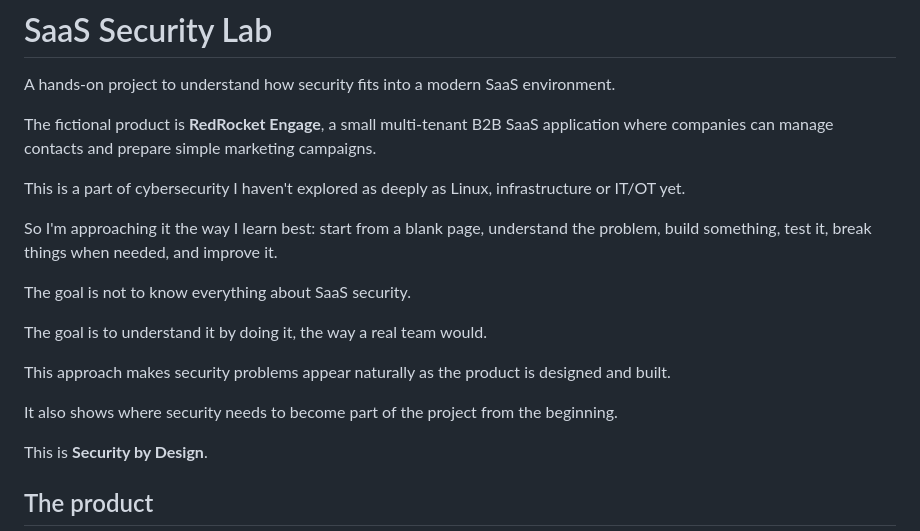
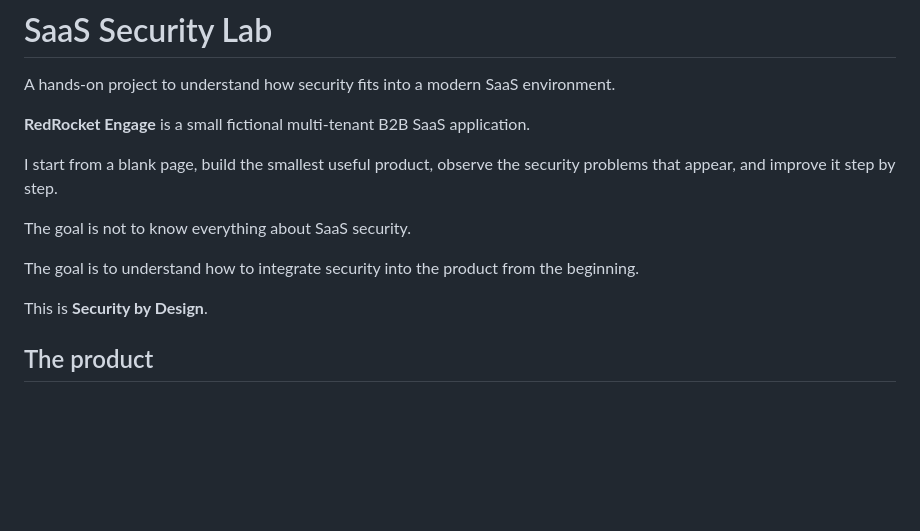
Before and after one commit to lxrider/saas-security-lab, a Markdown page: README.md, the part around the change. Drawn GitHub-style; blank space fills up the shorter version.

Commit message:
Simplify SaaS Security Lab introduction

```diff
--- a/README.md
+++ b/README.md
@@ -2,21 +2,13 @@
 
 A hands-on project to understand how security fits into a modern SaaS environment.
 
-The fictional product is **RedRocket Engage**, a small multi-tenant B2B SaaS application
-where companies can manage contacts and prepare simple marketing campaigns.
+**RedRocket Engage** is a small fictional multi-tenant B2B SaaS application.
 
-This is a part of cybersecurity I haven't explored as deeply as Linux, infrastructure
-or IT/OT yet.
-
-So I'm approaching it the way I learn best: start from a blank page, understand the problem, build something, test it, break things when needed, and improve it.
+I start from a blank page, build the smallest useful product, observe the security problems that appear, and improve it step by step.
 
 The goal is not to know everything about SaaS security.
 
-The goal is to understand it by doing it, the way a real team would.
-
-This approach makes security problems appear naturally as the product is designed and built.
-
-It also shows where security needs to become part of the project from the beginning.
+The goal is to understand how to integrate security into the product from the beginning.
 
 This is **Security by Design**.
 
```
